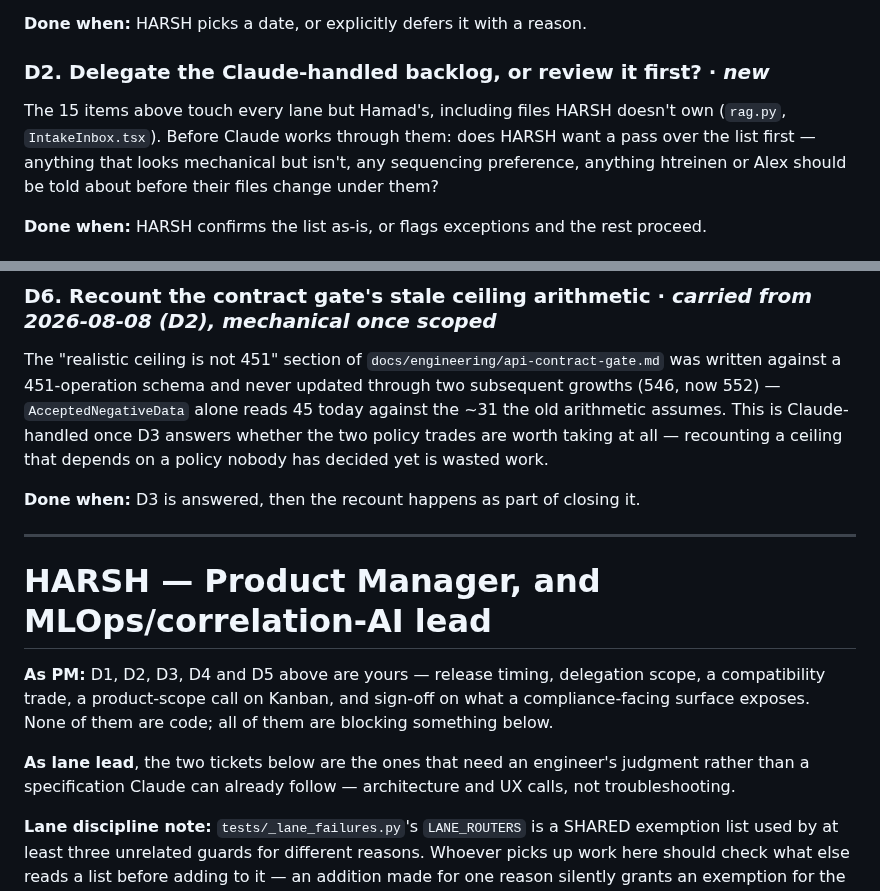
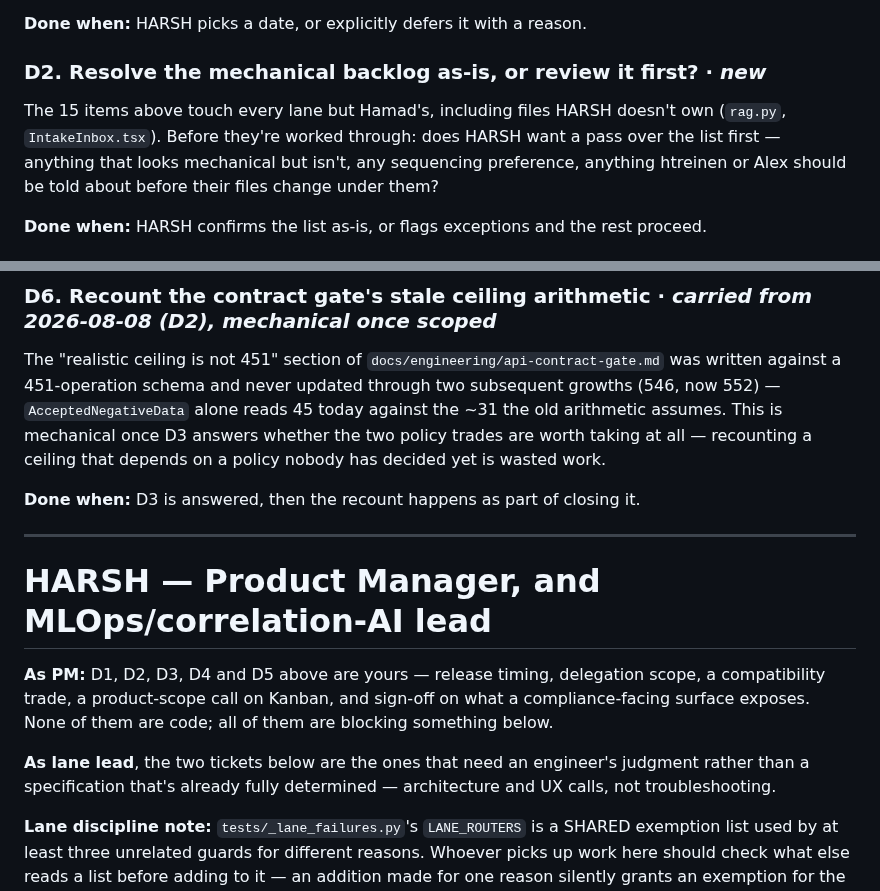
Before and after one commit to SoundSafe-Dev/OmniusGrid-X, a Markdown page: docs/planning/task-pool-2026-09-04.md, 2 parts joined by grey strips. GitHub-like rendering.

```diff
--- a/docs/planning/task-pool-2026-09-04.md
+++ b/docs/planning/task-pool-2026-09-04.md
@@ -95,10 +95,10 @@ decision, not an engineering task, and it belongs with the PM now that HARSH hol
 
 **Done when:** HARSH picks a date, or explicitly defers it with a reason.
 
-### D2. Delegate the Claude-handled backlog, or review it first? · *new*
+### D2. Resolve the mechanical backlog as-is, or review it first? · *new*
 
 The 15 items above touch every lane but Hamad's, including files HARSH doesn't own
-(`rag.py`, `IntakeInbox.tsx`). Before Claude works through them: does HARSH want a pass over
+(`rag.py`, `IntakeInbox.tsx`). Before they're worked through: does HARSH want a pass over
 the list first — anything that looks mechanical but isn't, any sequencing preference, anything
 htreinen or Alex should be told about before their files change under them?
 
@@ -145,7 +145,7 @@ scoping filter) before htreinen builds the UI, not after.
 The "realistic ceiling is not 451" section of `docs/engineering/api-contract-gate.md` was
 written against a 451-operation schema and never updated through two subsequent growths (546,
 now 552) — `AcceptedNegativeData` alone reads 45 today against the ~31 the old arithmetic
-assumes. This is Claude-handled once D3 answers whether the two policy trades are worth taking
+assumes. This is mechanical once D3 answers whether the two policy trades are worth taking
 at all — recounting a ceiling that depends on a policy nobody has decided yet is wasted work.
 
 **Done when:** D3 is answered, then the recount happens as part of closing it.
@@ -159,7 +159,7 @@ compatibility trade, a product-scope call on Kanban, and sign-off on what a comp
 surface exposes. None of them are code; all of them are blocking something below.
 
 **As lane lead**, the two tickets below are the ones that need an engineer's judgment rather
-than a specification Claude can already follow — architecture and UX calls, not troubleshooting.
+than a specification that's already fully determined — architecture and UX calls, not troubleshooting.
 
 **Lane discipline note:** `tests/_lane_failures.py`'s `LANE_ROUTERS` is a SHARED exemption list
 used by at least three unrelated guards for different reasons. Whoever picks up work here should
```
Also changed, not shown: other parts of docs/planning/task-pool-2026-09-04.md (+9 -9 lines).
